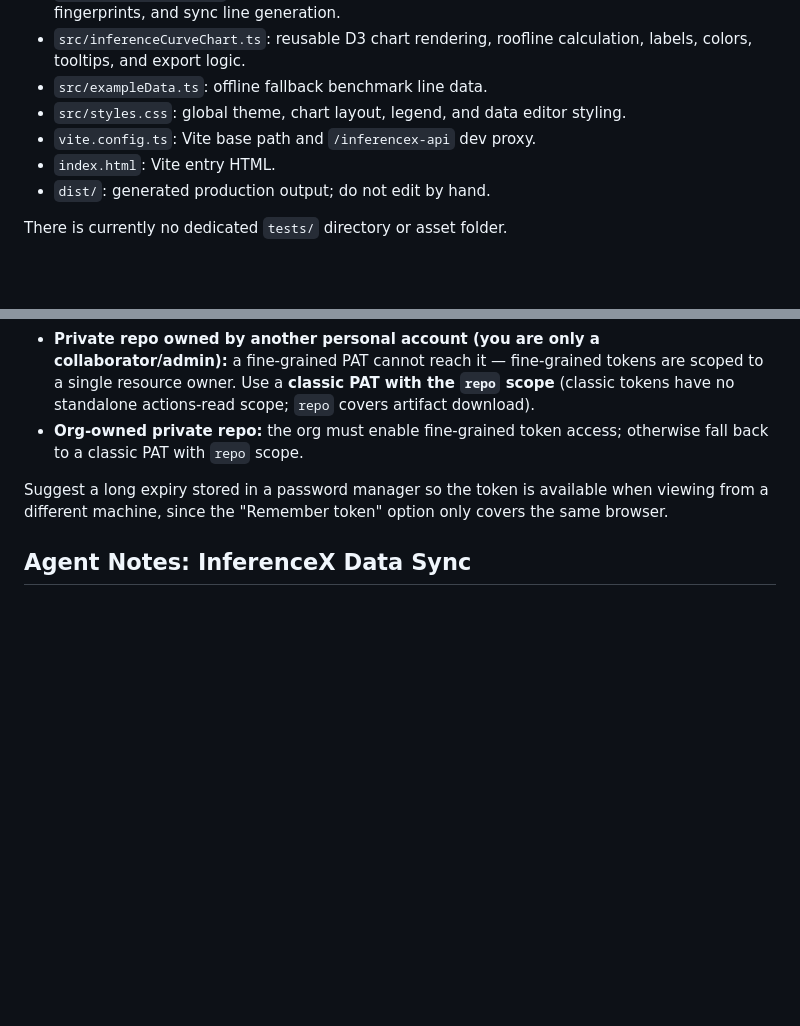
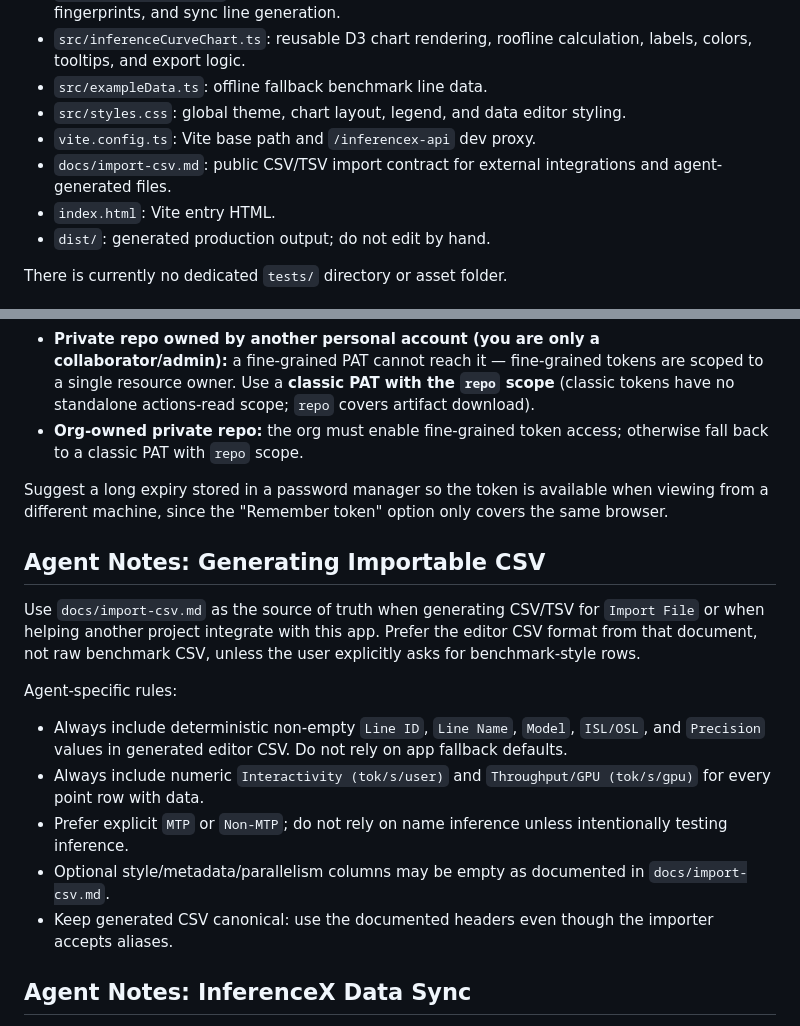
Before and after one commit to Duyi-Wang/InferenceXCurve, a Markdown page: AGENTS.md, 2 parts joined by grey strips. Rendered like a GitHub page; blank space fills up the shorter version.

```diff
--- a/AGENTS.md
+++ b/AGENTS.md
@@ -10,6 +10,7 @@ This is a Vite + TypeScript single-page app for recreating the InferenceX throug
 - `src/exampleData.ts`: offline fallback benchmark line data.
 - `src/styles.css`: global theme, chart layout, legend, and data editor styling.
 - `vite.config.ts`: Vite base path and `/inferencex-api` dev proxy.
+- `docs/import-csv.md`: public CSV/TSV import contract for external integrations and agent-generated files.
 - `index.html`: Vite entry HTML.
 - `dist/`: generated production output; do not edit by hand.
 
@@ -79,6 +80,18 @@ Downloading run artifacts (the `archive_download_url` / `.../artifacts/{id}/zip`
 
 Suggest a long expiry stored in a password manager so the token is available when viewing from a different machine, since the "Remember token" option only covers the same browser.
 
+## Agent Notes: Generating Importable CSV
+
+Use `docs/import-csv.md` as the source of truth when generating CSV/TSV for `Import File` or when helping another project integrate with this app. Prefer the editor CSV format from that document, not raw benchmark CSV, unless the user explicitly asks for benchmark-style rows.
+
+Agent-specific rules:
+
+- Always include deterministic non-empty `Line ID`, `Line Name`, `Model`, `ISL/OSL`, and `Precision` values in generated editor CSV. Do not rely on app fallback defaults.
+- Always include numeric `Interactivity (tok/s/user)` and `Throughput/GPU (tok/s/gpu)` for every point row with data.
+- Prefer explicit `MTP` or `Non-MTP`; do not rely on name inference unless intentionally testing inference.
+- Optional style/metadata/parallelism columns may be empty as documented in `docs/import-csv.md`.
+- Keep generated CSV canonical: use the documented headers even though the importer accepts aliases.
+
 ## Agent Notes: InferenceX Data Sync
 
 The app now treats the public InferenceX API as the primary source for default benchmark data, with `src/exampleData.ts` as offline fallback. Sync implementation lives in `src/inferenceXSync.ts`; UI state and local persistence live in `src/main.ts`.
```
Also changed, not shown: README.md (+6 -0 lines), docs/import-csv.md (added, +145 -0 lines).
